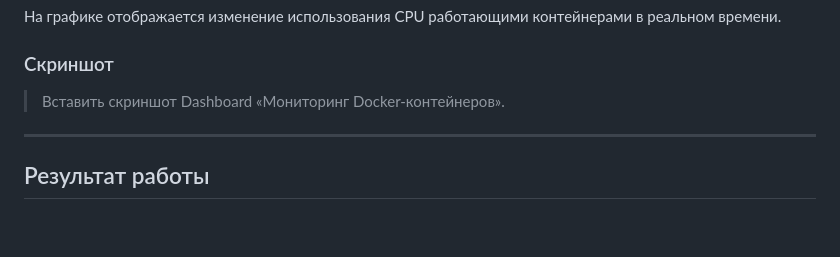
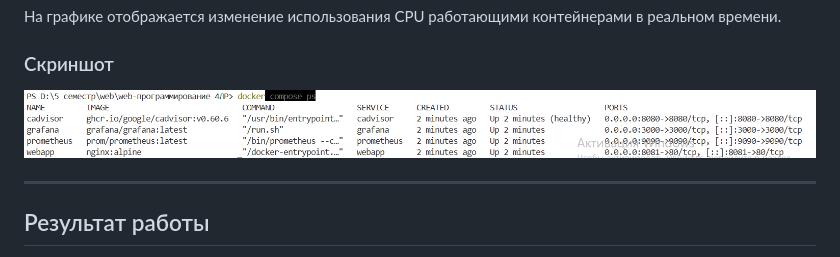
Before and after one commit to DianaPyatibratova/The-Tutors-diary, a Markdown page: web-программирование 4ЛР/readme.md, the part around the change. GitHub-like rendering; pictures changed too: web-программирование 4ЛР/image.png (added); blank space fills up the shorter version.

```diff
--- a/web-программирование 4ЛР/readme.md
+++ b/web-программирование 4ЛР/readme.md
@@ -354,7 +354,7 @@ Last 5 minutes
 
 ### Скриншот
 
-> Вставить скриншот Dashboard «Мониторинг Docker-контейнеров».
+![alt text](image.png)
 
 ---
 
```
